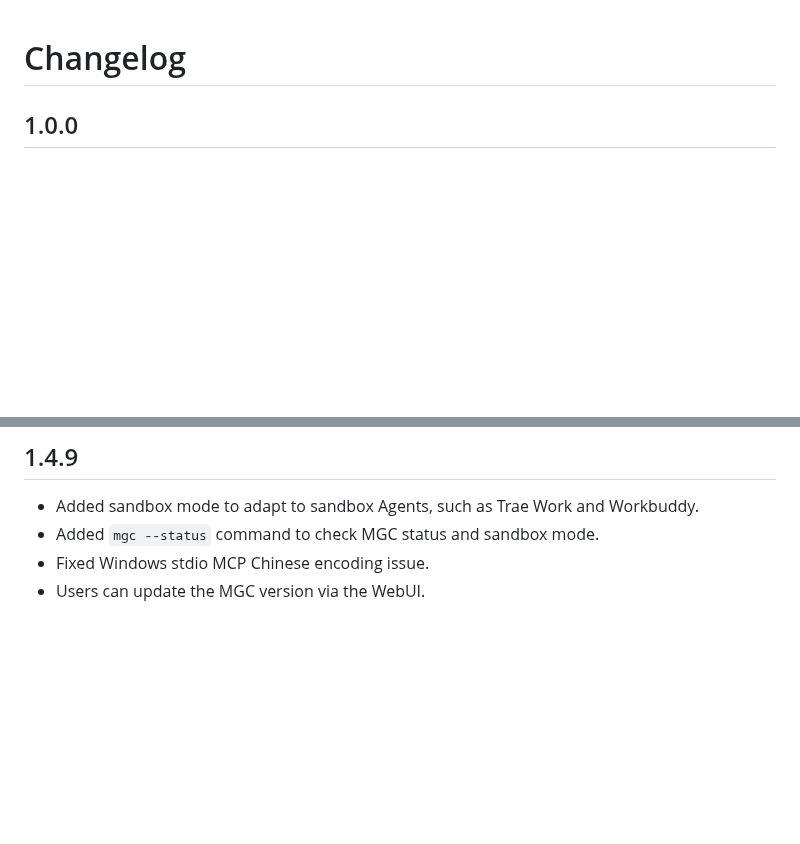
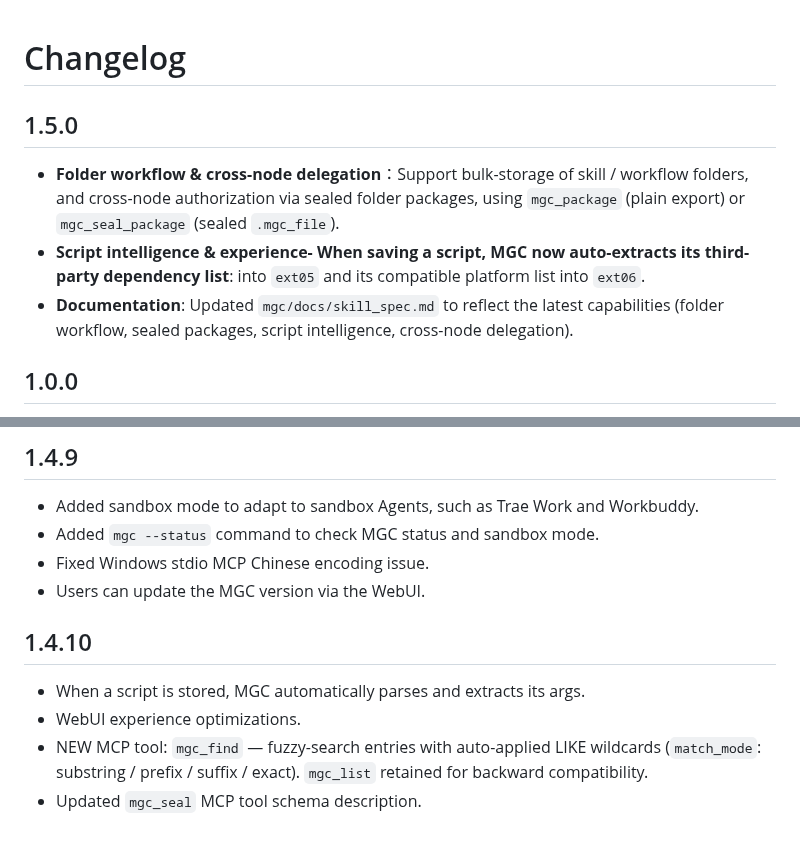
Before and after one commit to zkeviny/MGC-Blackbox, a Markdown page: CHANGELOG.md, 2 parts joined by grey strips. GitHub-like rendering; blank space fills up the shorter version.

Commit message:
Add features for folder workflow and script intelligence
Added new features including folder workflow, cross-node delegation, and script intelligence. Updated documentation to reflect latest capabilities.

```diff
--- a/CHANGELOG.md
+++ b/CHANGELOG.md
@@ -1,4 +1,9 @@
 # Changelog
+
+## 1.5.0
+- **Folder workflow & cross-node delegation**：Support bulk-storage of skill / workflow folders, and cross-node authorization via sealed folder packages, using `mgc_package` (plain export) or `mgc_seal_package` (sealed `.mgc_file`).
+- **Script intelligence & experience- When saving a script, MGC now auto-extracts its third-party dependency list**: into `ext05` and its compatible platform list into `ext06`.
+- **Documentation**: Updated `mgc/docs/skill_spec.md` to reflect the latest capabilities (folder workflow, sealed packages, script intelligence, cross-node delegation).
 
 ## 1.0.0
 - Core functionality completed: internal encrypted execution and plaintext storage/retrieval interfaces.
@@ -77,3 +82,9 @@
 - Added `mgc --status` command to check MGC status and sandbox mode.
 - Fixed Windows stdio MCP Chinese encoding issue.
 - Users can update the MGC version via the WebUI.
+
+## 1.4.10
+- When a script is stored, MGC automatically parses and extracts its args.
+- WebUI experience optimizations.
+- NEW MCP tool: `mgc_find` — fuzzy-search entries with auto-applied LIKE wildcards (`match_mode`: substring / prefix / suffix / exact). `mgc_list` retained for backward compatibility.
+- Updated `mgc_seal` MCP tool schema description.
```
